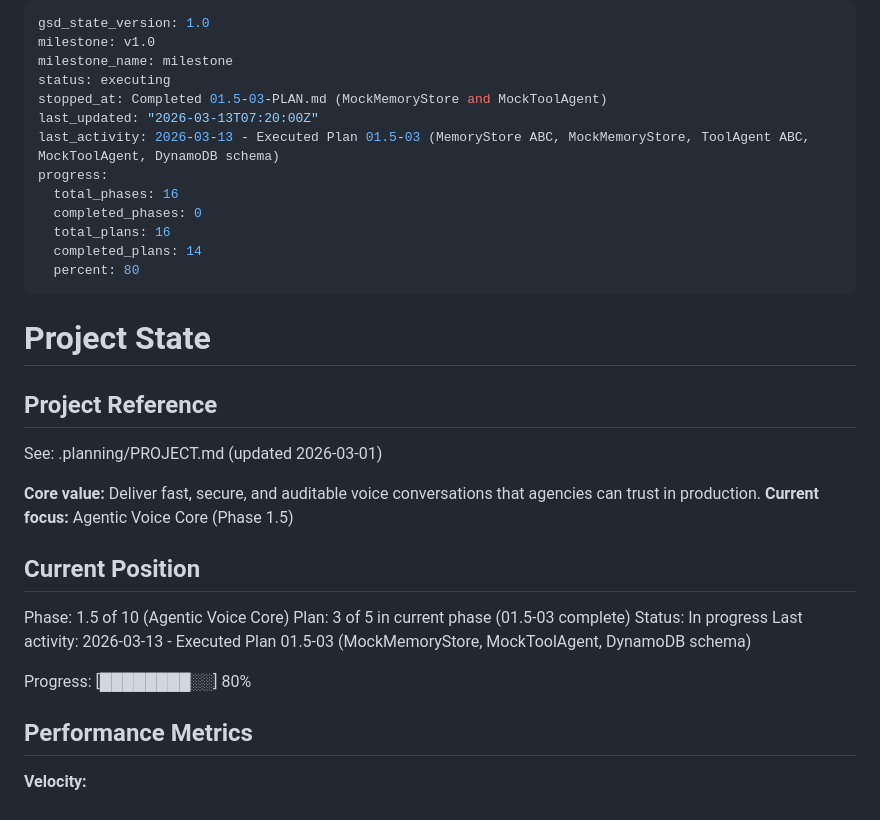
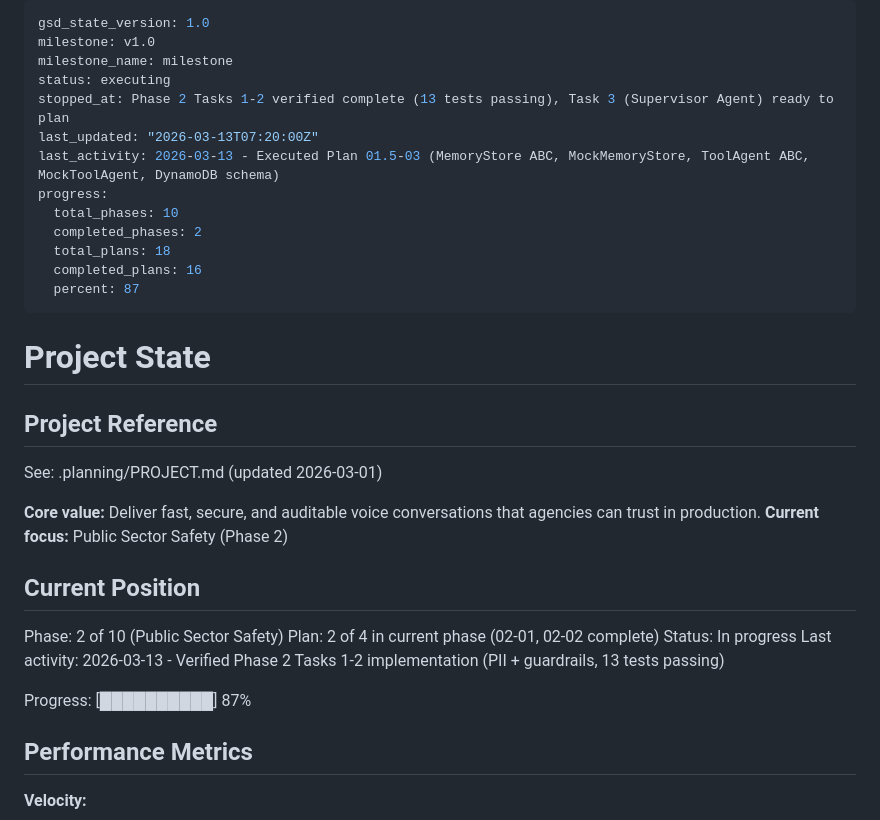
Before and after one commit to avin77/Enterprise-Ai-Bot, a Markdown page: .planning/STATE.md, the part around the change. Rendered like a GitHub page.

Commit message:
docs(state): Phase 2 progress — verified Tasks 1-2 complete, Task 3 ready to plan

```diff
--- a/.planning/STATE.md
+++ b/.planning/STATE.md
@@ -3,15 +3,15 @@ gsd_state_version: 1.0
 milestone: v1.0
 milestone_name: milestone
 status: executing
-stopped_at: Completed 01.5-03-PLAN.md (MockMemoryStore and MockToolAgent)
+stopped_at: Phase 2 Tasks 1-2 verified complete (13 tests passing), Task 3 (Supervisor Agent) ready to plan
 last_updated: "2026-03-13T07:20:00Z"
 last_activity: 2026-03-13 - Executed Plan 01.5-03 (MemoryStore ABC, MockMemoryStore, ToolAgent ABC, MockToolAgent, DynamoDB schema)
 progress:
-  total_phases: 16
-  completed_phases: 0
-  total_plans: 16
-  completed_plans: 14
-  percent: 80
+  total_phases: 10
+  completed_phases: 2
+  total_plans: 18
+  completed_plans: 16
+  percent: 87
 ---
 
 # Project State
@@ -21,16 +21,16 @@ progress:
 See: .planning/PROJECT.md (updated 2026-03-01)
 
 **Core value:** Deliver fast, secure, and auditable voice conversations that agencies can trust in production.
-**Current focus:** Agentic Voice Core (Phase 1.5)
+**Current focus:** Public Sector Safety (Phase 2)
 
 ## Current Position
 
-Phase: 1.5 of 10 (Agentic Voice Core)
-Plan: 3 of 5 in current phase (01.5-03 complete)
+Phase: 2 of 10 (Public Sector Safety)
+Plan: 2 of 4 in current phase (02-01, 02-02 complete)
 Status: In progress
-Last activity: 2026-03-13 - Executed Plan 01.5-03 (MockMemoryStore, MockToolAgent, DynamoDB schema)
+Last activity: 2026-03-13 - Verified Phase 2 Tasks 1-2 implementation (PII + guardrails, 13 tests passing)
 
-Progress: [████████░░] 80%
+Progress: [██████████] 87%
 
 ## Performance Metrics
 
```
